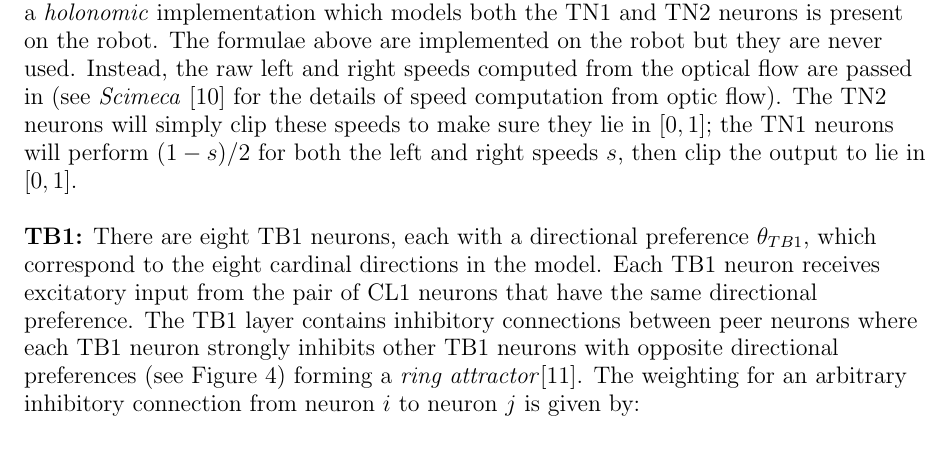
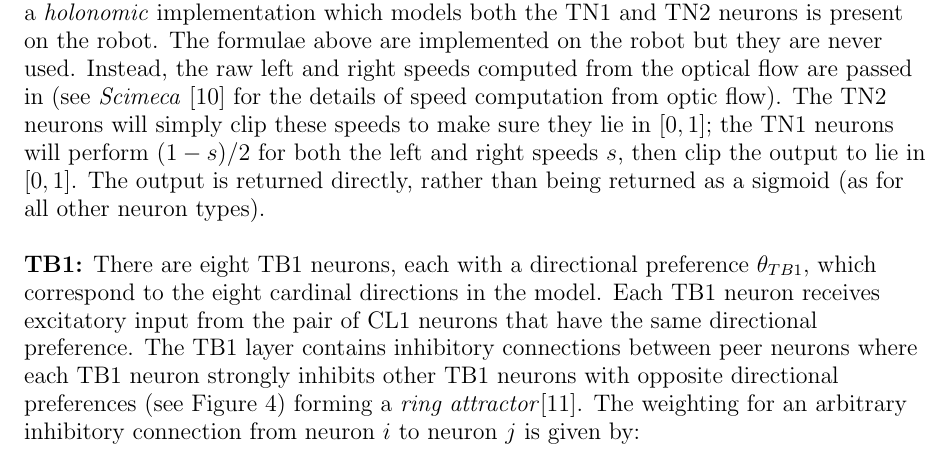
Before and after one commit to BarbaraWebb/antbot_rob, a LaTeX thesis (Dissertation/2/latex/working.tex): part of page 27 of 47, cut so that both start at the same text. Compiled offline with pdfLaTeX.

Commit message:
Missed a sentence

```diff
--- a/Dissertation/2/latex/working.tex
+++ b/Dissertation/2/latex/working.tex
@@ -845,7 +845,8 @@ from the optical flow are passed in (see \textit{Scimeca} \cite{Scimeca2017} for
 the details of speed computation from optic flow). The TN2 neurons will simply
 clip these speeds to make sure they lie in $[0,1]$; the TN1 neurons will perform
 $(1 - s) / 2$ for both the left and right speeds $s$, then clip the output to lie
-in $[0,1]$.
+in $[0,1]$. The output is returned directly, rather than being returned as a
+sigmoid (as for all other neuron types).
 \newline
 \par
 
```
